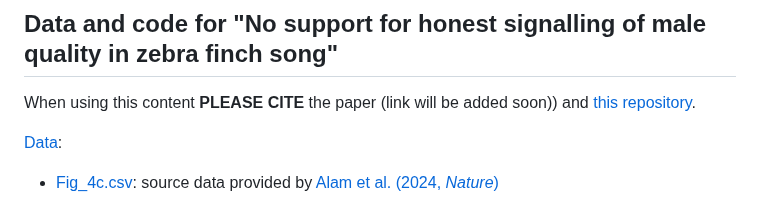
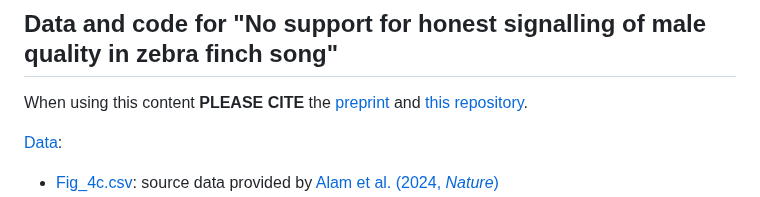
Before and after one commit to MartinBulla/rebuttal_alam_2024, a Markdown page: README.md, the part around the change. Rendered like a GitHub page.

```diff
--- a/README.md
+++ b/README.md
@@ -1,6 +1,6 @@
 ## Data and code for "No support for honest signalling of male quality in zebra finch song"
 
-When using this content **PLEASE CITE** the paper (link will be added soon)) and [this repository](https://github.com/MartinBulla/rebuttal_alam_2024).
+When using this content **PLEASE CITE** the [preprint](https://ecoevorxiv.org/repository/view/7530/) and [this repository](https://github.com/MartinBulla/rebuttal_alam_2024).
 
 
 [Data](Data/):
```
